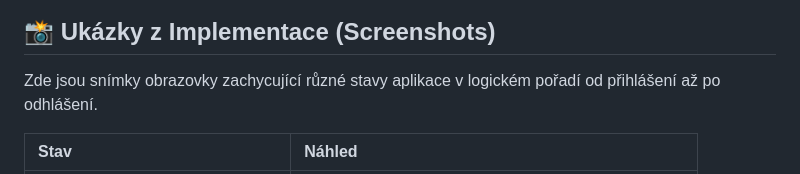
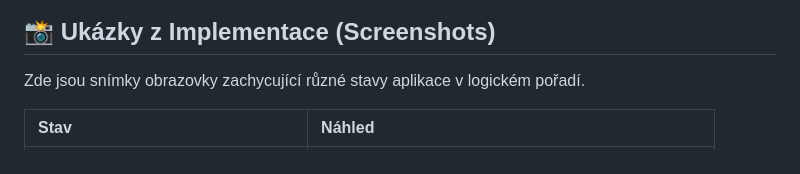
Before and after one commit to ValdemarPospisil/Bachelors, a Markdown page: README.md, the part around one of its changes. Rendered like a GitHub page.

```diff
--- a/README.md
+++ b/README.md
@@ -83,7 +83,7 @@ Přehled dostupných příkazů a jejich struktury v rámci CLI aplikace.
 
 ## 📸 Ukázky z Implementace (Screenshots)
 
-Zde jsou snímky obrazovky zachycující různé stavy aplikace v logickém pořadí od přihlášení až po odhlášení.
+Zde jsou snímky obrazovky zachycující různé stavy aplikace v logickém pořadí.
 
 | Stav | Náhled |
 | :--- | :--- |
```
Also changed, not shown: other parts of README.md (+11 -6 lines).
